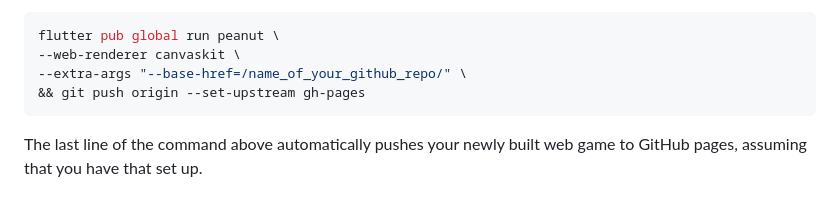
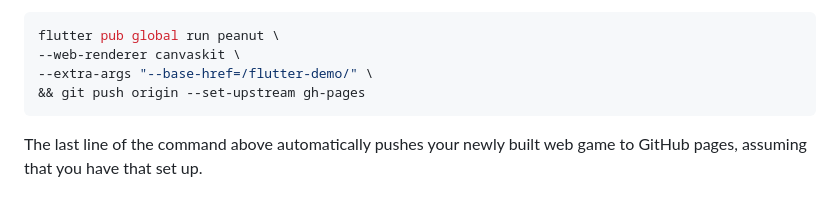
Before and after one commit to RayOlivier/flutter-demo, a Markdown page: README.md, the part around the change. GitHub-like rendering.

Commit message:
update the web build example to my repo name

````diff
--- a/README.md
+++ b/README.md
@@ -92,7 +92,7 @@ or for rapid play-testing. The following command requires installing
 ```bash
 flutter pub global run peanut \
 --web-renderer canvaskit \
---extra-args "--base-href=/name_of_your_github_repo/" \
+--extra-args "--base-href=/flutter-demo/" \
 && git push origin --set-upstream gh-pages
 ```
 
````
